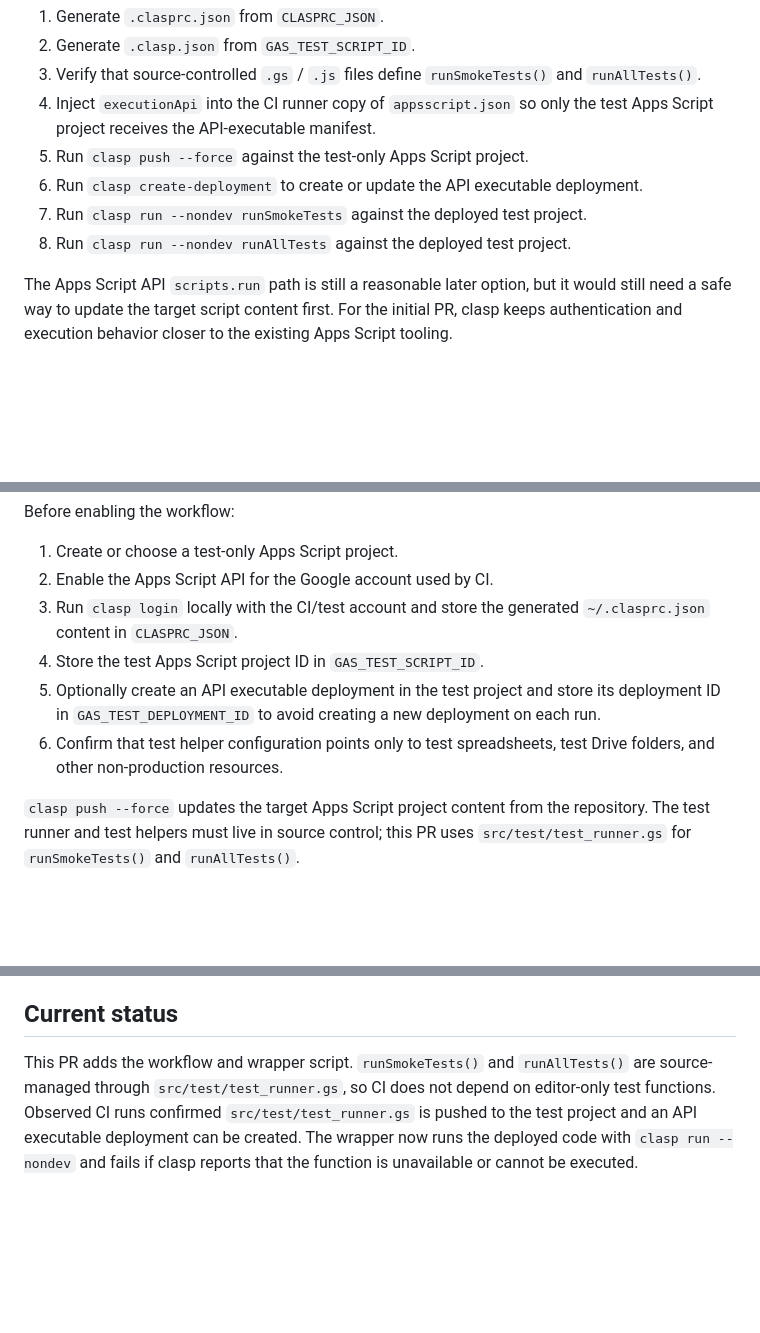
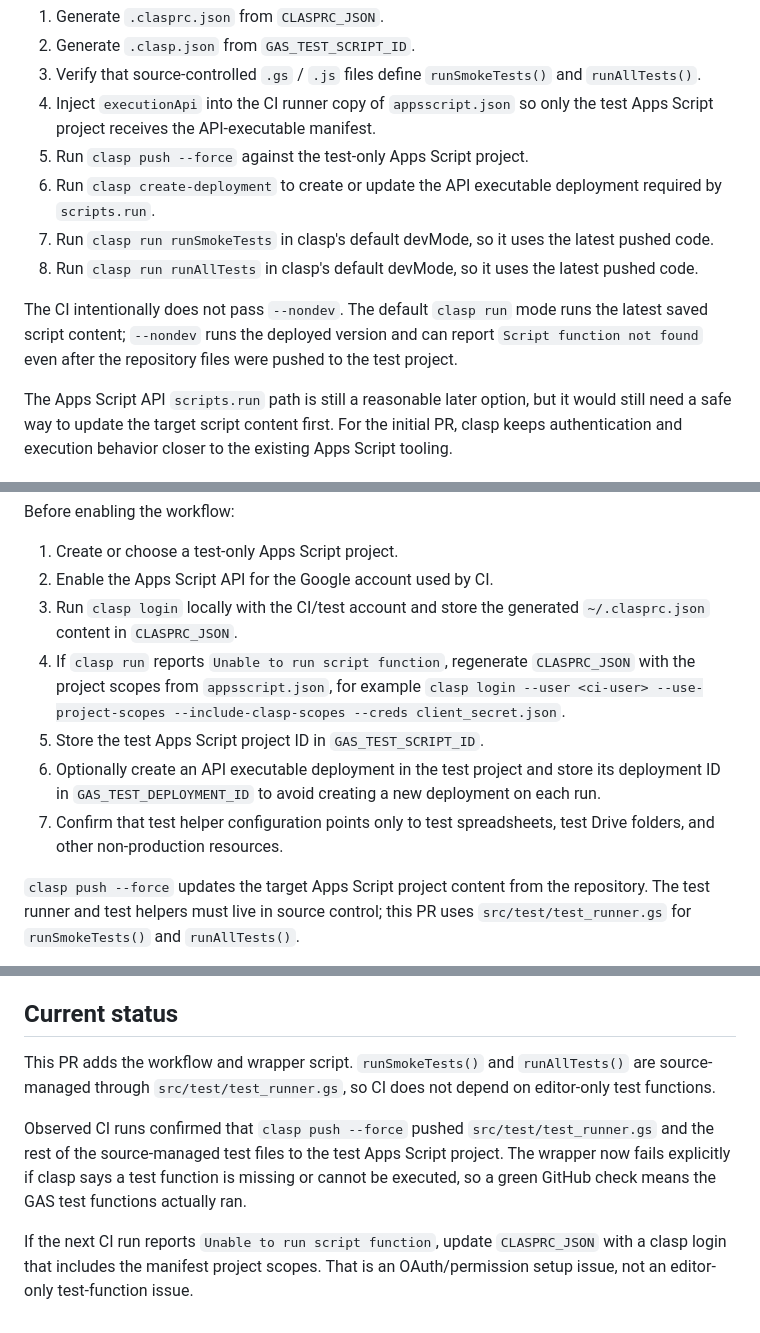
Before and after one commit to nozomu-honda/tradeCsvToSpreadSheet, a Markdown page: docs/gas-ci.md, 3 parts joined by grey strips. Rendered like a GitHub page; blank space fills up the shorter version.

Commit message:
Document source-managed GAS CI runner status

```diff
--- a/docs/gas-ci.md
+++ b/docs/gas-ci.md
@@ -33,9 +33,11 @@ The first CI version uses clasp because it is the smallest path for this reposit
 3. Verify that source-controlled `.gs` / `.js` files define `runSmokeTests()` and `runAllTests()`.
 4. Inject `executionApi` into the CI runner copy of `appsscript.json` so only the test Apps Script project receives the API-executable manifest.
 5. Run `clasp push --force` against the test-only Apps Script project.
-6. Run `clasp create-deployment` to create or update the API executable deployment.
-7. Run `clasp run --nondev runSmokeTests` against the deployed test project.
-8. Run `clasp run --nondev runAllTests` against the deployed test project.
+6. Run `clasp create-deployment` to create or update the API executable deployment required by `scripts.run`.
+7. Run `clasp run runSmokeTests` in clasp's default devMode, so it uses the latest pushed code.
+8. Run `clasp run runAllTests` in clasp's default devMode, so it uses the latest pushed code.
+
+The CI intentionally does not pass `--nondev`. The default `clasp run` mode runs the latest saved script content; `--nondev` runs the deployed version and can report `Script function not found` even after the repository files were pushed to the test project.
 
 The Apps Script API `scripts.run` path is still a reasonable later option, but it would still need a safe way to update the target script content first. For the initial PR, clasp keeps authentication and execution behavior closer to the existing Apps Script tooling.
 
@@ -61,9 +63,10 @@ Before enabling the workflow:
 1. Create or choose a test-only Apps Script project.
 2. Enable the Apps Script API for the Google account used by CI.
 3. Run `clasp login` locally with the CI/test account and store the generated `~/.clasprc.json` content in `CLASPRC_JSON`.
-4. Store the test Apps Script project ID in `GAS_TEST_SCRIPT_ID`.
-5. Optionally create an API executable deployment in the test project and store its deployment ID in `GAS_TEST_DEPLOYMENT_ID` to avoid creating a new deployment on each run.
-6. Confirm that test helper configuration points only to test spreadsheets, test Drive folders, and other non-production resources.
+4. If `clasp run` reports `Unable to run script function`, regenerate `CLASPRC_JSON` with the project scopes from `appsscript.json`, for example `clasp login --user <ci-user> --use-project-scopes --include-clasp-scopes --creds client_secret.json`.
+5. Store the test Apps Script project ID in `GAS_TEST_SCRIPT_ID`.
+6. Optionally create an API executable deployment in the test project and store its deployment ID in `GAS_TEST_DEPLOYMENT_ID` to avoid creating a new deployment on each run.
+7. Confirm that test helper configuration points only to test spreadsheets, test Drive folders, and other non-production resources.
 
 `clasp push --force` updates the target Apps Script project content from the repository. The test runner and test helpers must live in source control; this PR uses `src/test/test_runner.gs` for `runSmokeTests()` and `runAllTests()`.
 
@@ -85,4 +88,8 @@ Existing manual GAS testing can continue in the Apps Script editor. For local cl
 
 ## Current status
 
-This PR adds the workflow and wrapper script. `runSmokeTests()` and `runAllTests()` are source-managed through `src/test/test_runner.gs`, so CI does not depend on editor-only test functions. Observed CI runs confirmed `src/test/test_runner.gs` is pushed to the test project and an API executable deployment can be created. The wrapper now runs the deployed code with `clasp run --nondev` and fails if clasp reports that the function is unavailable or cannot be executed.
+This PR adds the workflow and wrapper script. `runSmokeTests()` and `runAllTests()` are source-managed through `src/test/test_runner.gs`, so CI does not depend on editor-only test functions.
+
+Observed CI runs confirmed that `clasp push --force` pushed `src/test/test_runner.gs` and the rest of the source-managed test files to the test Apps Script project. The wrapper now fails explicitly if clasp says a test function is missing or cannot be executed, so a green GitHub check means the GAS test functions actually ran.
+
+If the next CI run reports `Unable to run script function`, update `CLASPRC_JSON` with a clasp login that includes the manifest project scopes. That is an OAuth/permission setup issue, not an editor-only test-function issue.
```
